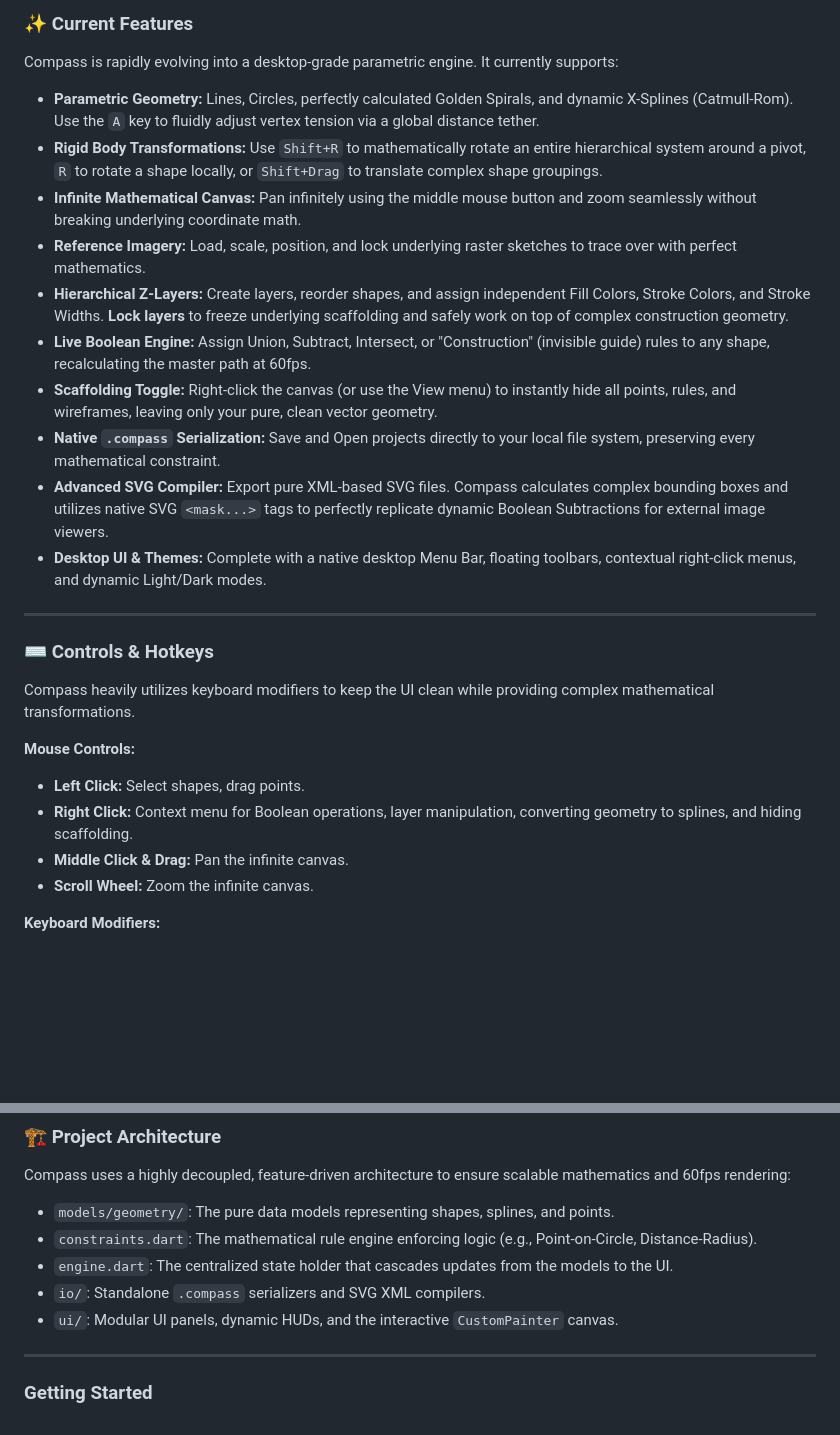
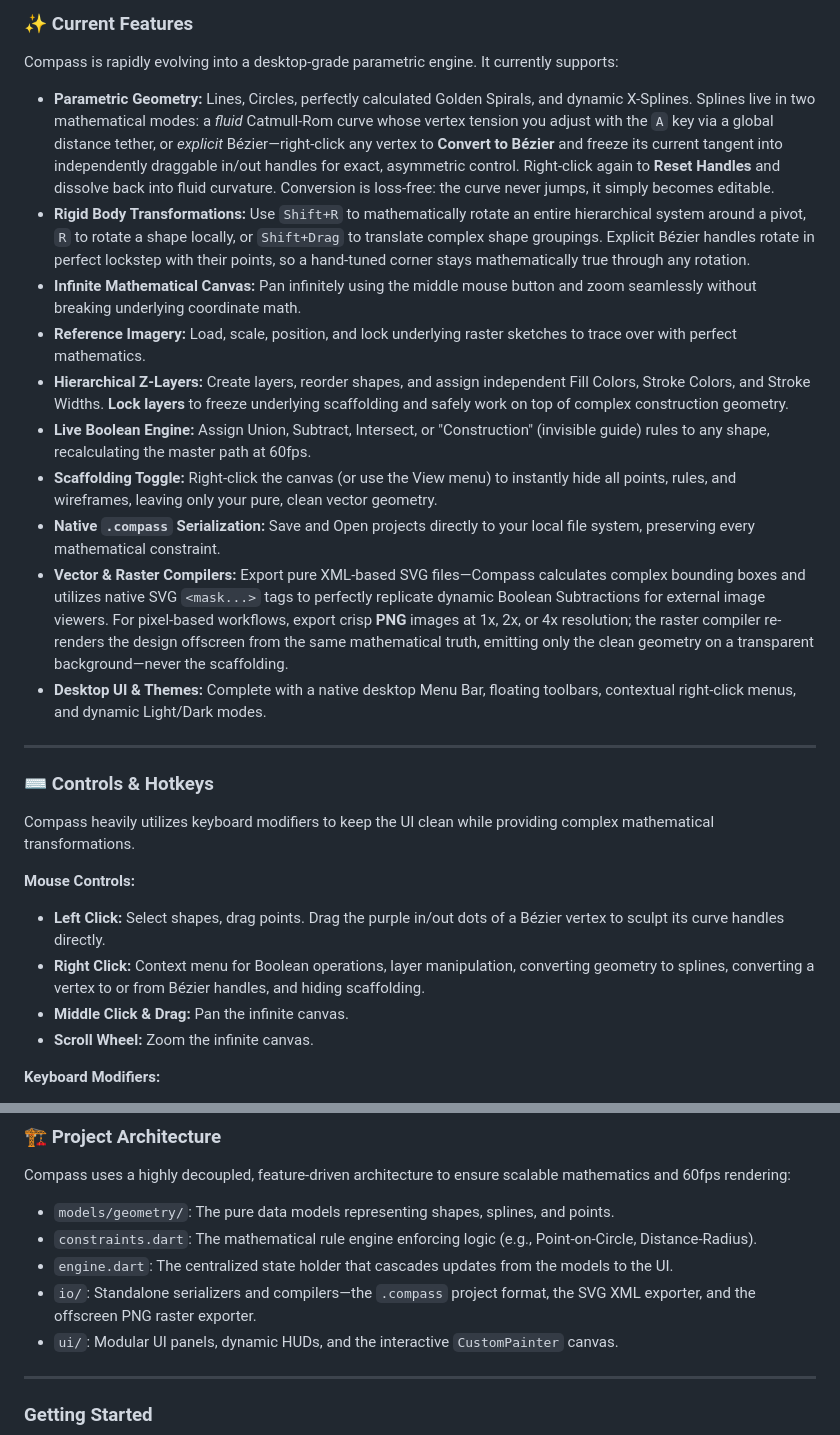
Before and after one commit to nathanfx330/compass, a Markdown page: README.md, 2 parts joined by grey strips. Rendered like a GitHub page; blank space fills up the shorter version.

Commit message:
docs: document Bézier handle editing and PNG export

```diff
--- a/README.md
+++ b/README.md
@@ -38,15 +38,15 @@ If you drag Point A, the line moves, and the circle moves. If you drag Point B,
 
 Compass is rapidly evolving into a desktop-grade parametric engine. It currently supports:
 
-* **Parametric Geometry:** Lines, Circles, perfectly calculated Golden Spirals, and dynamic X-Splines (Catmull-Rom). Use the `A` key to fluidly adjust vertex tension via a global distance tether.
-* **Rigid Body Transformations:** Use `Shift+R` to mathematically rotate an entire hierarchical system around a pivot, `R` to rotate a shape locally, or `Shift+Drag` to translate complex shape groupings.
+* **Parametric Geometry:** Lines, Circles, perfectly calculated Golden Spirals, and dynamic X-Splines. Splines live in two mathematical modes: a *fluid* Catmull-Rom curve whose vertex tension you adjust with the `A` key via a global distance tether, or *explicit* Bézier—right-click any vertex to **Convert to Bézier** and freeze its current tangent into independently draggable in/out handles for exact, asymmetric control. Right-click again to **Reset Handles** and dissolve back into fluid curvature. Conversion is loss-free: the curve never jumps, it simply becomes editable.
+* **Rigid Body Transformations:** Use `Shift+R` to mathematically rotate an entire hierarchical system around a pivot, `R` to rotate a shape locally, or `Shift+Drag` to translate complex shape groupings. Explicit Bézier handles rotate in perfect lockstep with their points, so a hand-tuned corner stays mathematically true through any rotation.
 * **Infinite Mathematical Canvas:** Pan infinitely using the middle mouse button and zoom seamlessly without breaking underlying coordinate math.
 * **Reference Imagery:** Load, scale, position, and lock underlying raster sketches to trace over with perfect mathematics.
 * **Hierarchical Z-Layers:** Create layers, reorder shapes, and assign independent Fill Colors, Stroke Colors, and Stroke Widths. **Lock layers** to freeze underlying scaffolding and safely work on top of complex construction geometry.
 * **Live Boolean Engine:** Assign Union, Subtract, Intersect, or "Construction" (invisible guide) rules to any shape, recalculating the master path at 60fps.
 * **Scaffolding Toggle:** Right-click the canvas (or use the View menu) to instantly hide all points, rules, and wireframes, leaving only your pure, clean vector geometry.
 * **Native `.compass` Serialization:** Save and Open projects directly to your local file system, preserving every mathematical constraint.
-* **Advanced SVG Compiler:** Export pure XML-based SVG files. Compass calculates complex bounding boxes and utilizes native SVG `<mask...>` tags to perfectly replicate dynamic Boolean Subtractions for external image viewers.
+* **Vector & Raster Compilers:** Export pure XML-based SVG files—Compass calculates complex bounding boxes and utilizes native SVG `<mask...>` tags to perfectly replicate dynamic Boolean Subtractions for external image viewers. For pixel-based workflows, export crisp **PNG** images at 1x, 2x, or 4x resolution; the raster compiler re-renders the design offscreen from the same mathematical truth, emitting only the clean geometry on a transparent background—never the scaffolding.
 * **Desktop UI & Themes:** Complete with a native desktop Menu Bar, floating toolbars, contextual right-click menus, and dynamic Light/Dark modes.
 
 ---
@@ -56,8 +56,8 @@ Compass is rapidly evolving into a desktop-grade parametric engine. It currently
 Compass heavily utilizes keyboard modifiers to keep the UI clean while providing complex mathematical transformations.
 
 **Mouse Controls:**
-* **Left Click:** Select shapes, drag points.
-* **Right Click:** Context menu for Boolean operations, layer manipulation, converting geometry to splines, and hiding scaffolding.
+* **Left Click:** Select shapes, drag points. Drag the purple in/out dots of a Bézier vertex to sculpt its curve handles directly.
+* **Right Click:** Context menu for Boolean operations, layer manipulation, converting geometry to splines, converting a vertex to or from Bézier handles, and hiding scaffolding.
 * **Middle Click & Drag:** Pan the infinite canvas.
 * **Scroll Wheel:** Zoom the infinite canvas.
 
@@ -76,7 +76,7 @@ Compass uses a highly decoupled, feature-driven architecture to ensure scalable
 * `models/geometry/`: The pure data models representing shapes, splines, and points.
 * `constraints.dart`: The mathematical rule engine enforcing logic (e.g., Point-on-Circle, Distance-Radius).
 * `engine.dart`: The centralized state holder that cascades updates from the models to the UI.
-* `io/`: Standalone `.compass` serializers and SVG XML compilers.
+* `io/`: Standalone serializers and compilers—the `.compass` project format, the SVG XML exporter, and the offscreen PNG raster exporter.
 * `ui/`: Modular UI panels, dynamic HUDs, and the interactive `CustomPainter` canvas.
 
 ---
```
